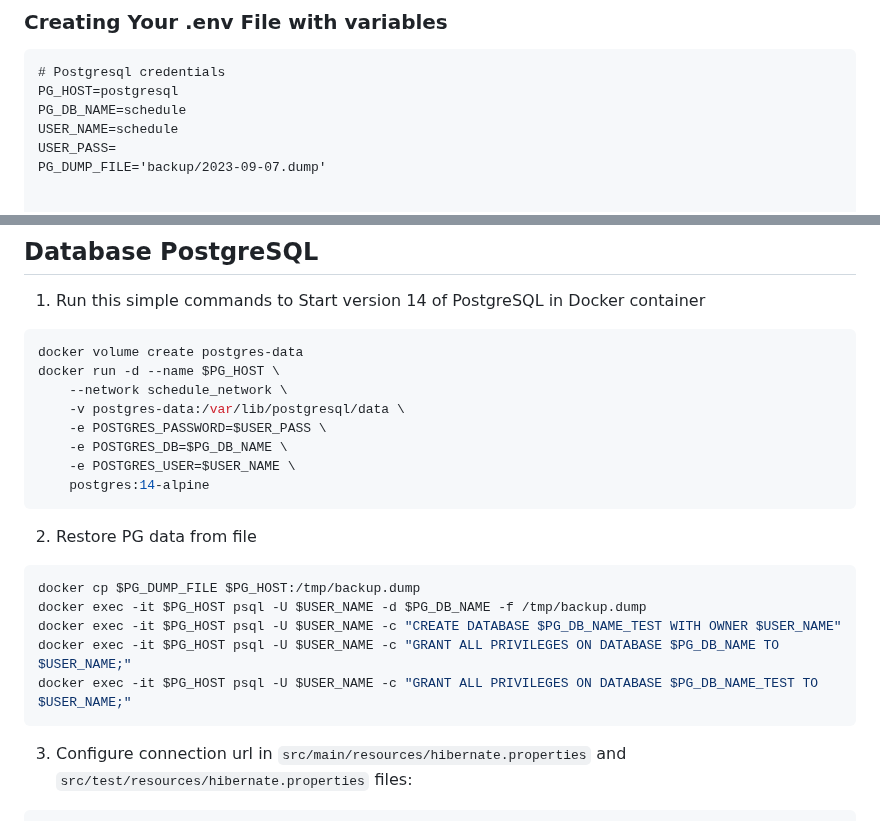
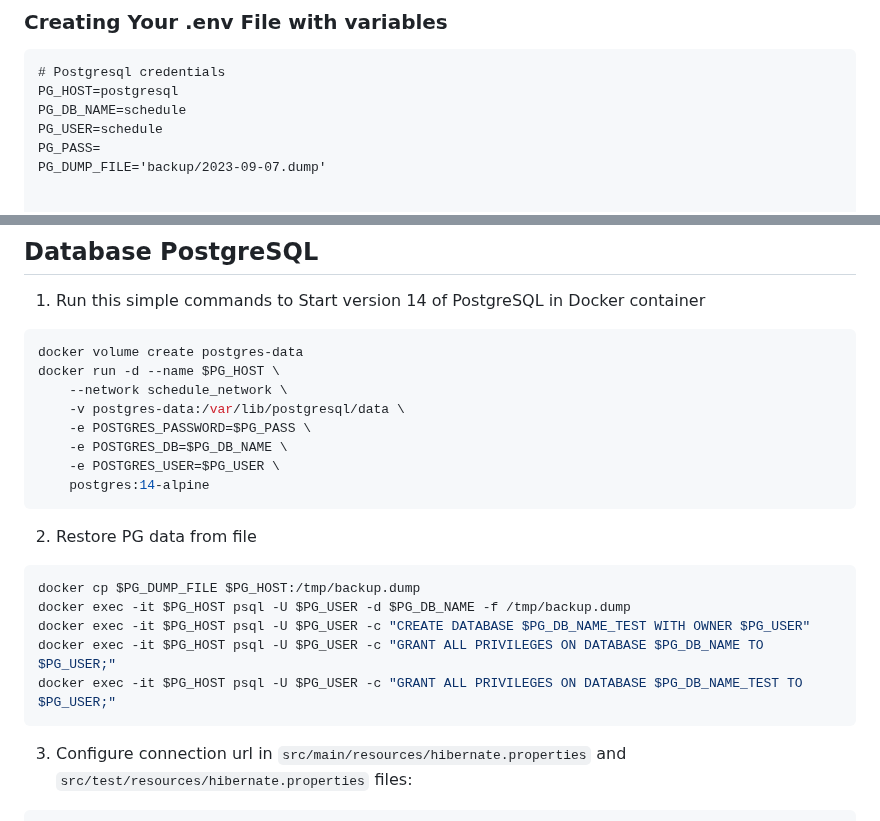
Before and after one commit to magyrka/devops-team-green, a Markdown page: README.md, 2 parts joined by grey strips. GitHub-like rendering.

````diff
--- a/README.md
+++ b/README.md
@@ -43,8 +43,8 @@ git clone https://github.com/magyrka/devops-team-green && cd devops-team-green/
 # Postgresql credentials
 PG_HOST=postgresql
 PG_DB_NAME=schedule
-USER_NAME=schedule
-USER_PASS=
+PG_USER=schedule
+PG_PASS=
 PG_DUMP_FILE='backup/2023-09-07.dump'
 
 
@@ -79,18 +79,18 @@ docker volume create postgres-data
 docker run -d --name $PG_HOST \
 	--network schedule_network \
 	-v postgres-data:/var/lib/postgresql/data \
-	-e POSTGRES_PASSWORD=$USER_PASS \
+	-e POSTGRES_PASSWORD=$PG_PASS \
 	-e POSTGRES_DB=$PG_DB_NAME \
-	-e POSTGRES_USER=$USER_NAME \
+	-e POSTGRES_USER=$PG_USER \
 	postgres:14-alpine
 ```
 2. Restore PG data from file
 ```shell
 docker cp $PG_DUMP_FILE $PG_HOST:/tmp/backup.dump
-docker exec -it $PG_HOST psql -U $USER_NAME -d $PG_DB_NAME -f /tmp/backup.dump
-docker exec -it $PG_HOST psql -U $USER_NAME -c "CREATE DATABASE $PG_DB_NAME_TEST WITH OWNER $USER_NAME"
-docker exec -it $PG_HOST psql -U $USER_NAME -c "GRANT ALL PRIVILEGES ON DATABASE $PG_DB_NAME TO $USER_NAME;"
-docker exec -it $PG_HOST psql -U $USER_NAME -c "GRANT ALL PRIVILEGES ON DATABASE $PG_DB_NAME_TEST TO $USER_NAME;"
+docker exec -it $PG_HOST psql -U $PG_USER -d $PG_DB_NAME -f /tmp/backup.dump
+docker exec -it $PG_HOST psql -U $PG_USER -c "CREATE DATABASE $PG_DB_NAME_TEST WITH OWNER $PG_USER"
+docker exec -it $PG_HOST psql -U $PG_USER -c "GRANT ALL PRIVILEGES ON DATABASE $PG_DB_NAME TO $PG_USER;"
+docker exec -it $PG_HOST psql -U $PG_USER -c "GRANT ALL PRIVILEGES ON DATABASE $PG_DB_NAME_TEST TO $PG_USER;"
 ```
 
 3. Configure connection url in `src/main/resources/hibernate.properties` and `src/test/resources/hibernate.properties` files:
````
